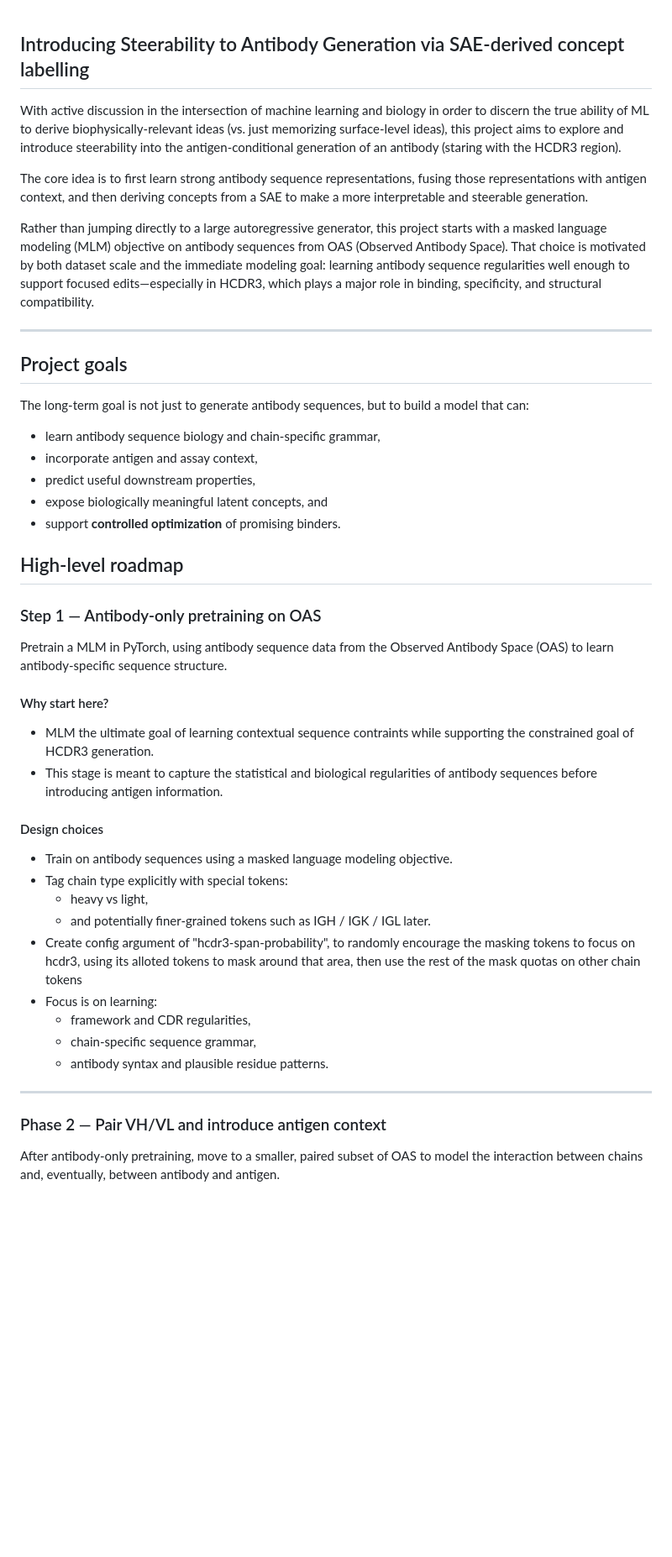
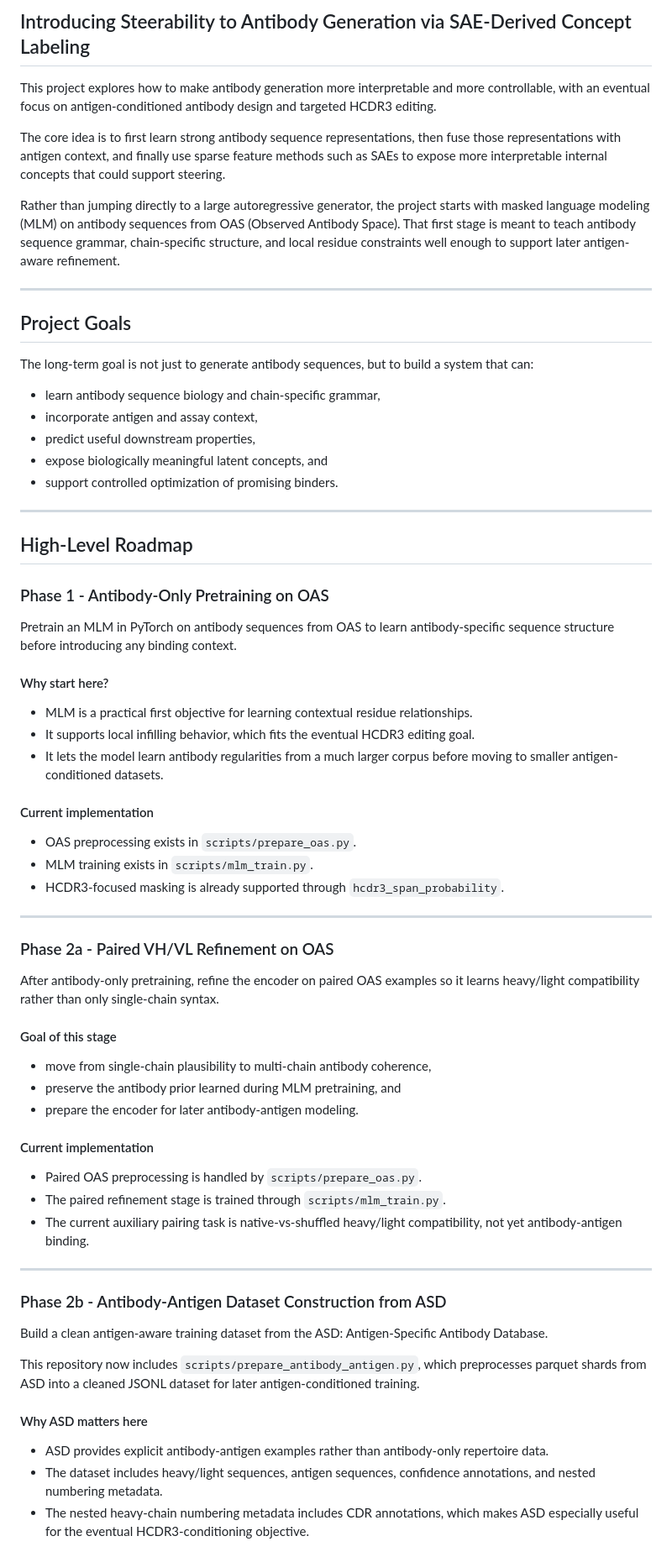
Before and after one commit to MaxWZhuang/steerable-antibody-gen, a Markdown page: README.md, the part around one of its changes. Shown at 84% size. Rendered like a GitHub page; blank space fills up the shorter version.

```diff
--- a/README.md
+++ b/README.md
@@ -1,49 +1,72 @@
+## Introducing Steerability to Antibody Generation via SAE-Derived Concept Labeling
 
-## Introducing Steerability to Antibody Generation via SAE-derived concept labelling
+This project explores how to make antibody generation more interpretable and more controllable, with an eventual focus on antigen-conditioned antibody design and targeted HCDR3 editing.
 
-With active discussion in the intersection of machine learning and biology in order to discern the true ability of ML to derive biophysically-relevant ideas (vs. just memorizing surface-level ideas), this project aims to explore and introduce steerability into the antigen-conditional generation of an antibody (staring with the HCDR3 region).
+The core idea is to first learn strong antibody sequence representations, then fuse those representations with antigen context, and finally use sparse feature methods such as SAEs to expose more interpretable internal concepts that could support steering.
 
-The core idea is to first learn strong antibody sequence representations, fusing those representations with antigen context, and then deriving concepts from a SAE to make a more interpretable and steerable generation.
-
-Rather than jumping directly to a large autoregressive generator, this project starts with a masked language modeling (MLM) objective on antibody sequences from OAS (Observed Antibody Space). That choice is motivated by both dataset scale and the immediate modeling goal: learning antibody sequence regularities well enough to support focused edits—especially in HCDR3, which plays a major role in binding, specificity, and structural compatibility.
+Rather than jumping directly to a large autoregressive generator, the project starts with masked language modeling (MLM) on antibody sequences from OAS (Observed Antibody Space). That first stage is meant to teach antibody sequence grammar, chain-specific structure, and local residue constraints well enough to support later antigen-aware refinement.
 
 ---
 
-## Project goals
+## Project Goals
 
-The long-term goal is not just to generate antibody sequences, but to build a model that can:
+The long-term goal is not just to generate antibody sequences, but to build a system that can:
 
 - learn antibody sequence biology and chain-specific grammar,
 - incorporate antigen and assay context,
 - predict useful downstream properties,
 - expose biologically meaningful latent concepts, and
-- support **controlled optimization** of promising binders.
+- support controlled optimization of promising binders.
 
-## High-level roadmap
+---
 
-### Step 1 — Antibody-only pretraining on OAS
+## High-Level Roadmap
 
-Pretrain a MLM in PyTorch, using antibody sequence data from the Observed Antibody Space (OAS) to learn antibody-specific sequence structure.
+### Phase 1 - Antibody-Only Pretraining on OAS
+
+Pretrain an MLM in PyTorch on antibody sequences from OAS to learn antibody-specific sequence structure before introducing any binding context.
 
 #### Why start here?
 
-- MLM  the ultimate goal of learning contextual sequence contraints while supporting the constrained goal of HCDR3 generation.
-- This stage is meant to capture the statistical and biological regularities of antibody sequences before introducing antigen information.
+- MLM is a practical first objective for learning contextual residue relationships.
+- It supports local infilling behavior, which fits the eventual HCDR3 editing goal.
+- It lets the model learn antibody regularities from a much larger corpus before moving to smaller antigen-conditioned datasets.
 
-#### Design choices
+#### Current implementation
 
-- Train on antibody sequences using a masked language modeling objective.
-- Tag chain type explicitly with special tokens:
-  - heavy vs light,
-  - and potentially finer-grained tokens such as IGH / IGK / IGL later.
-- Create config argument of "hcdr3-span-probability", to randomly encourage the masking tokens to focus on hcdr3, using its alloted tokens to mask  around that area, then use the rest of the mask quotas on other chain tokens
-- Focus is on learning:
-  - framework and CDR regularities,
-  - chain-specific sequence grammar,
-  - antibody syntax and plausible residue patterns.
+- OAS preprocessing exists in `scripts/prepare_oas.py`.
+- MLM training exists in `scripts/mlm_train.py`.
+- HCDR3-focused masking is already supported through `hcdr3_span_probability`.
 
 ---
 
-### Phase 2 — Pair VH/VL and introduce antigen context
+### Phase 2a - Paired VH/VL Refinement on OAS
 
-After antibody-only pretraining, move to a smaller, paired subset of OAS to model the interaction between chains and, eventually, between antibody and antigen.
+After antibody-only pretraining, refine the encoder on paired OAS examples so it learns heavy/light compatibility rather than only single-chain syntax.
+
+#### Goal of this stage
+
+- move from single-chain plausibility to multi-chain antibody coherence,
+- preserve the antibody prior learned during MLM pretraining, and
+- prepare the encoder for later antibody-antigen modeling.
+
+#### Current implementation
+
+- Paired OAS preprocessing is handled by `scripts/prepare_oas.py`.
+- The paired refinement stage is trained through `scripts/mlm_train.py`.
+- The current auxiliary pairing task is native-vs-shuffled heavy/light compatibility, not yet antibody-antigen binding.
+
+---
+
+### Phase 2b - Antibody-Antigen Dataset Construction from ASD
+
+Build a clean antigen-aware training dataset from the ASD: Antigen-Specific Antibody Database.
+
+This repository now includes `scripts/prepare_antibody_antigen.py`, which preprocesses parquet shards from ASD into a cleaned JSONL dataset for later antigen-conditioned training.
+
+#### Why ASD matters here
+
+- ASD provides explicit antibody-antigen examples rather than antibody-only repertoire data.
+- The dataset includes heavy/light sequences, antigen sequences, confidence annotations, and nested numbering metadata.
+- The nested heavy-chain numbering metadata includes CDR annotations, which makes ASD especially useful for the eventual HCDR3-conditioning objective.
+
```
Also changed, not shown: other parts of README.md (+106 -57 lines).
